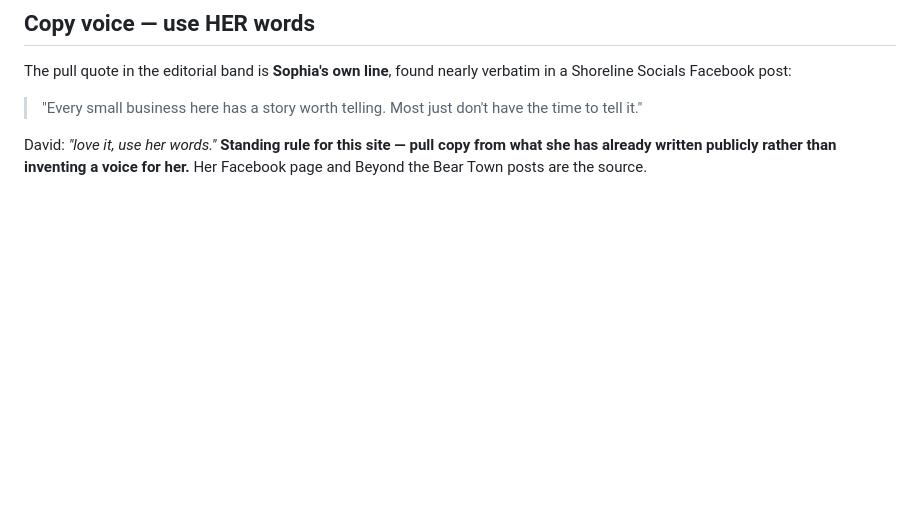
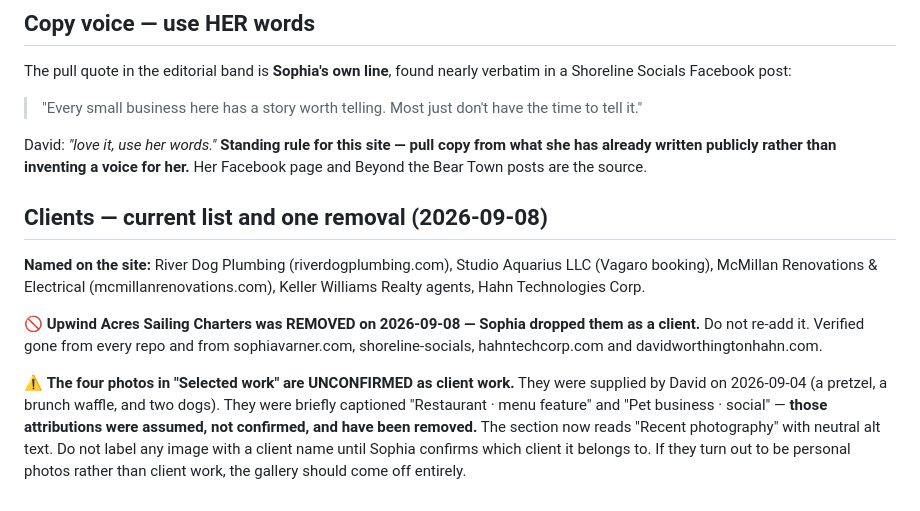
Before and after one commit to dhahn402/sophiavarner, a Markdown page: GUIDE.md, the part around the change. Drawn GitHub-style; blank space fills up the shorter version.

Commit message:
GUIDE: record the Upwind removal and the unconfirmed photo attributions
Co-Authored-By: Claude Opus 5 (1M context) <noreply@anthropic.com>
Claude-Session: https://claude.ai/code/session_01VYUFDiafRxmyPRZTXiDMXz

```diff
--- a/GUIDE.md
+++ b/GUIDE.md
@@ -200,3 +200,24 @@ verbatim in a Shoreline Socials Facebook post:
 David: *"love it, use her words."* **Standing rule for this site — pull copy
 from what she has already written publicly rather than inventing a voice for
 her.** Her Facebook page and Beyond the Bear Town posts are the source.
+
+## Clients — current list and one removal (2026-09-08)
+
+**Named on the site:** River Dog Plumbing (riverdogplumbing.com), Studio
+Aquarius LLC (Vagaro booking), McMillan Renovations & Electrical
+(mcmillanrenovations.com), Keller Williams Realty agents, Hahn Technologies
+Corp.
+
+🚫 **Upwind Acres Sailing Charters was REMOVED on 2026-09-08 — Sophia dropped
+them as a client.** Do not re-add it. Verified gone from every repo and from
+sophiavarner.com, shoreline-socials, hahntechcorp.com and
+davidworthingtonhahn.com.
+
+⚠️ **The four photos in "Selected work" are UNCONFIRMED as client work.**
+They were supplied by David on 2026-09-04 (a pretzel, a brunch waffle, and
+two dogs). They were briefly captioned "Restaurant · menu feature" and "Pet
+business · social" — **those attributions were assumed, not confirmed, and
+have been removed.** The section now reads "Recent photography" with neutral
+alt text. Do not label any image with a client name until Sophia confirms
+which client it belongs to. If they turn out to be personal photos rather
+than client work, the gallery should come off entirely.
```
